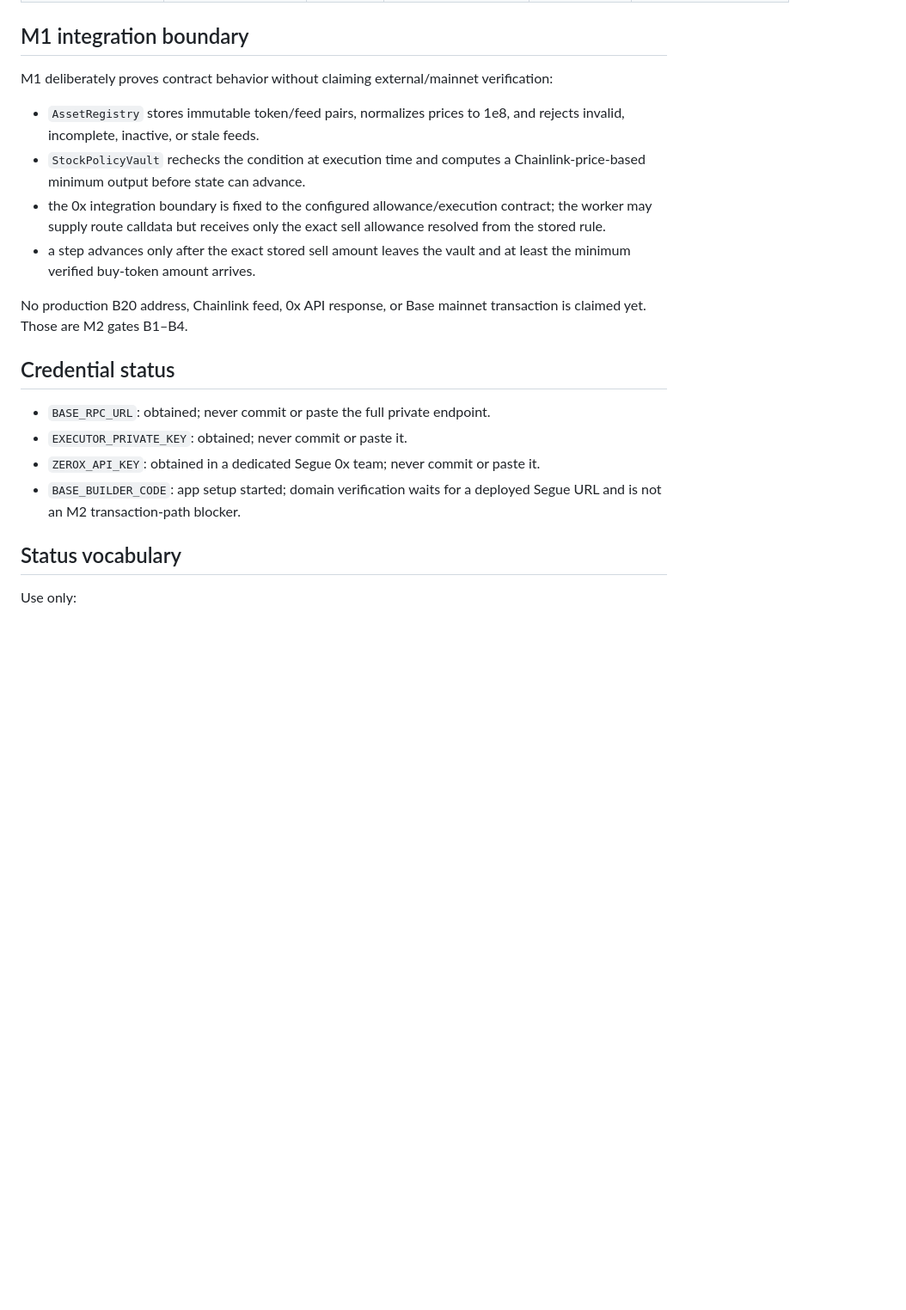
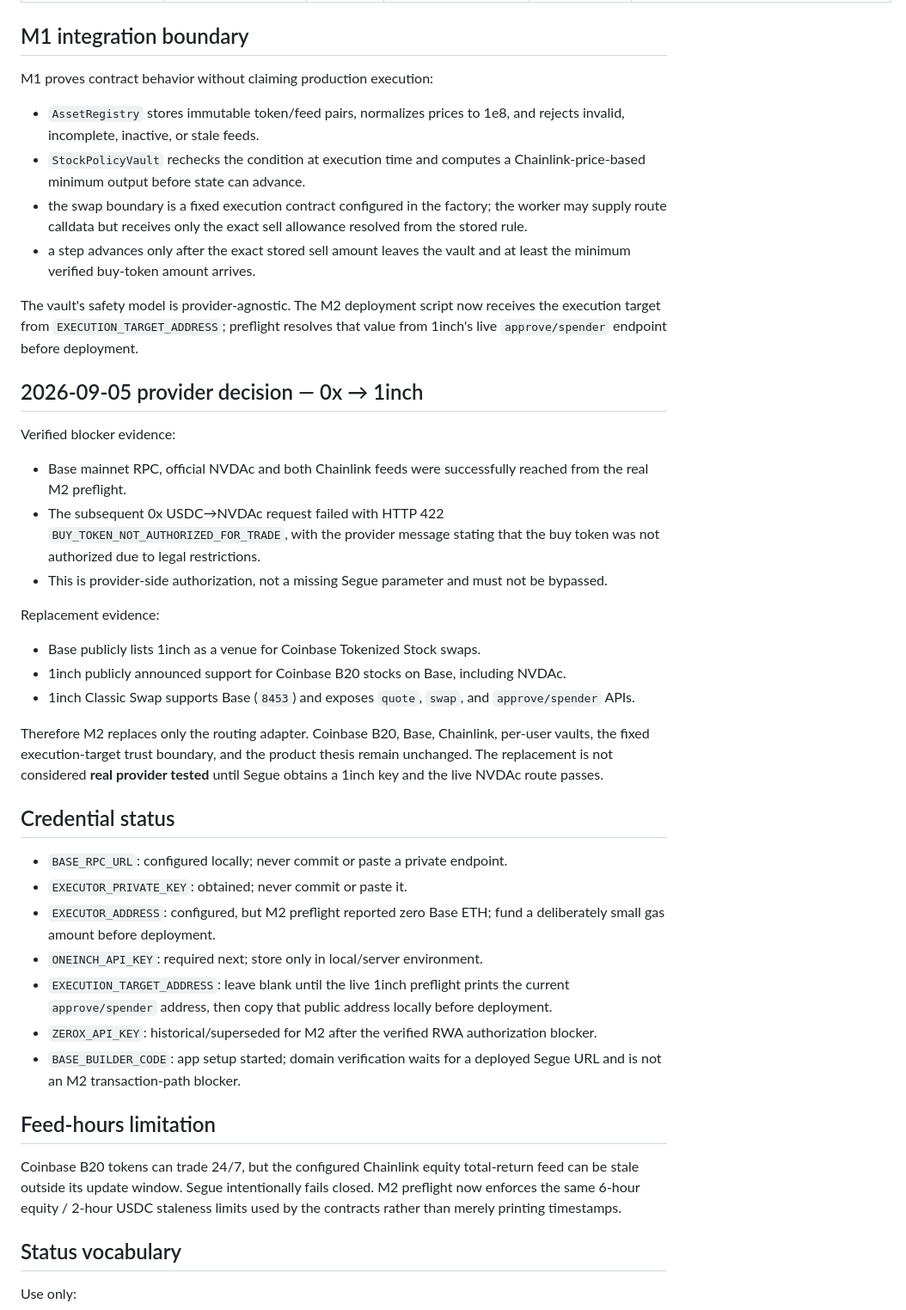
Before and after one commit to jenzylove/segue, a Markdown page: docs/INTEGRATIONS.md, the part around one of its changes. Shown at 86% size. Rendered like a GitHub page; blank space fills up the shorter version.

Commit message:
Record verified M2 provider switch

```diff
--- a/docs/INTEGRATIONS.md
+++ b/docs/INTEGRATIONS.md
@@ -19,21 +20,44 @@ This ledger stays live for the entire build. Do not let planned integrations sil
 
 ## M1 integration boundary
 
-M1 deliberately proves contract behavior without claiming external/mainnet verification:
+M1 proves contract behavior without claiming production execution:
 
 - `AssetRegistry` stores immutable token/feed pairs, normalizes prices to 1e8, and rejects invalid, incomplete, inactive, or stale feeds.
 - `StockPolicyVault` rechecks the condition at execution time and computes a Chainlink-price-based minimum output before state can advance.
-- the 0x integration boundary is fixed to the configured allowance/execution contract; the worker may supply route calldata but receives only the exact sell allowance resolved from the stored rule.
+- the swap boundary is a fixed execution contract configured in the factory; the worker may supply route calldata but receives only the exact sell allowance resolved from the stored rule.
 - a step advances only after the exact stored sell amount leaves the vault and at least the minimum verified buy-token amount arrives.
 
-No production B20 address, Chainlink feed, 0x API response, or Base mainnet transaction is claimed yet. Those are M2 gates B1–B4.
+The vault's safety model is provider-agnostic. The M2 deployment script now receives the execution target from `EXECUTION_TARGET_ADDRESS`; preflight resolves that value from 1inch's live `approve/spender` endpoint before deployment.
+
+## 2026-09-05 provider decision — 0x → 1inch
+
+Verified blocker evidence:
+
+- Base mainnet RPC, official NVDAc and both Chainlink feeds were successfully reached from the real M2 preflight.
+- The subsequent 0x USDC→NVDAc request failed with HTTP 422 `BUY_TOKEN_NOT_AUTHORIZED_FOR_TRADE`, with the provider message stating that the buy token was not authorized due to legal restrictions.
+- This is provider-side authorization, not a missing Segue parameter and must not be bypassed.
+
+Replacement evidence:
+
+- Base publicly lists 1inch as a venue for Coinbase Tokenized Stock swaps.
+- 1inch publicly announced support for Coinbase B20 stocks on Base, including NVDAc.
+- 1inch Classic Swap supports Base (`8453`) and exposes `quote`, `swap`, and `approve/spender` APIs.
+
+Therefore M2 replaces only the routing adapter. Coinbase B20, Base, Chainlink, per-user vaults, the fixed execution-target trust boundary, and the product thesis remain unchanged. The replacement is not considered **real provider tested** until Segue obtains a 1inch key and the live NVDAc route passes.
 
 ## Credential status
 
-- `BASE_RPC_URL`: obtained; never commit or paste the full private endpoint.
+- `BASE_RPC_URL`: configured locally; never commit or paste a private endpoint.
 - `EXECUTOR_PRIVATE_KEY`: obtained; never commit or paste it.
-- `ZEROX_API_KEY`: obtained in a dedicated Segue 0x team; never commit or paste it.
+- `EXECUTOR_ADDRESS`: configured, but M2 preflight reported zero Base ETH; fund a deliberately small gas amount before deployment.
+- `ONEINCH_API_KEY`: required next; store only in local/server environment.
+- `EXECUTION_TARGET_ADDRESS`: leave blank until the live 1inch preflight prints the current `approve/spender` address, then copy that public address locally before deployment.
+- `ZEROX_API_KEY`: historical/superseded for M2 after the verified RWA authorization blocker.
 - `BASE_BUILDER_CODE`: app setup started; domain verification waits for a deployed Segue URL and is not an M2 transaction-path blocker.
+
+## Feed-hours limitation
+
+Coinbase B20 tokens can trade 24/7, but the configured Chainlink equity total-return feed can be stale outside its update window. Segue intentionally fails closed. M2 preflight now enforces the same 6-hour equity / 2-hour USDC staleness limits used by the contracts rather than merely printing timestamps.
 
 ## Status vocabulary
 
```
Also changed, not shown: other parts of docs/INTEGRATIONS.md (+6 -5 lines).
